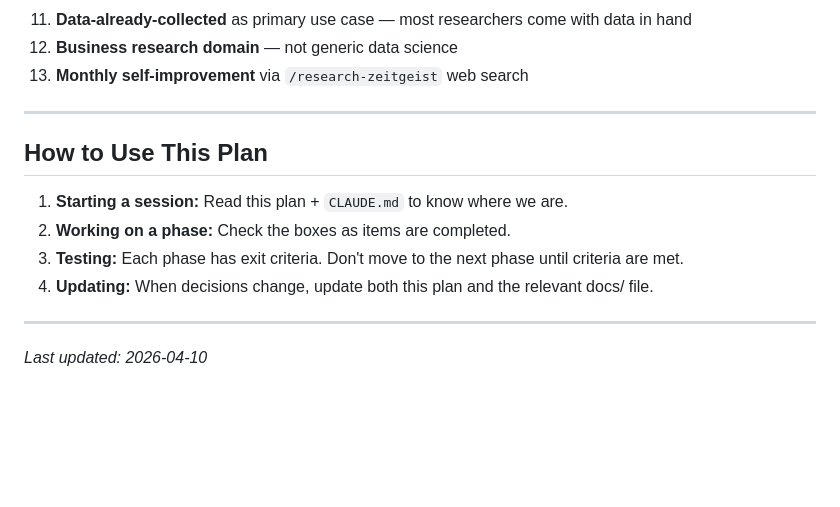
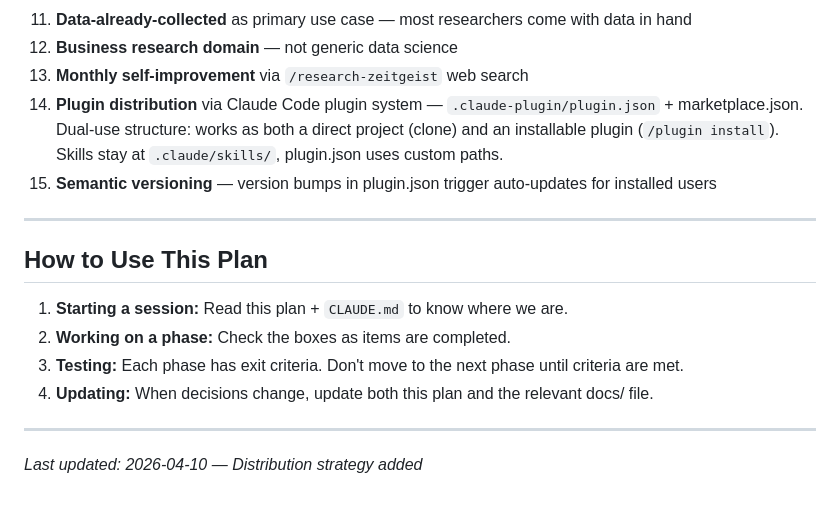
Before and after one commit to phdemotions/research-methods, a Markdown page: docs/plans/PLAN.md, the part around one of its changes. GitHub-like rendering; blank space fills up the shorter version.

```diff
--- a/docs/plans/PLAN.md
+++ b/docs/plans/PLAN.md
@@ -331,6 +432,8 @@ These were decided during the design conversation on April 10, 2026. They should
 11. **Data-already-collected** as primary use case — most researchers come with data in hand
 12. **Business research domain** — not generic data science
 13. **Monthly self-improvement** via `/research-zeitgeist` web search
+14. **Plugin distribution** via Claude Code plugin system — `.claude-plugin/plugin.json` + marketplace.json. Dual-use structure: works as both a direct project (clone) and an installable plugin (`/plugin install`). Skills stay at `.claude/skills/`, plugin.json uses custom paths.
+15. **Semantic versioning** — version bumps in plugin.json trigger auto-updates for installed users
 
 ---
 
@@ -343,4 +446,4 @@ These were decided during the design conversation on April 10, 2026. They should
 
 ---
 
-*Last updated: 2026-04-10*
+*Last updated: 2026-04-10 — Distribution strategy added*
```
Also changed, not shown: other parts of docs/plans/PLAN.md (+111 -10 lines).
